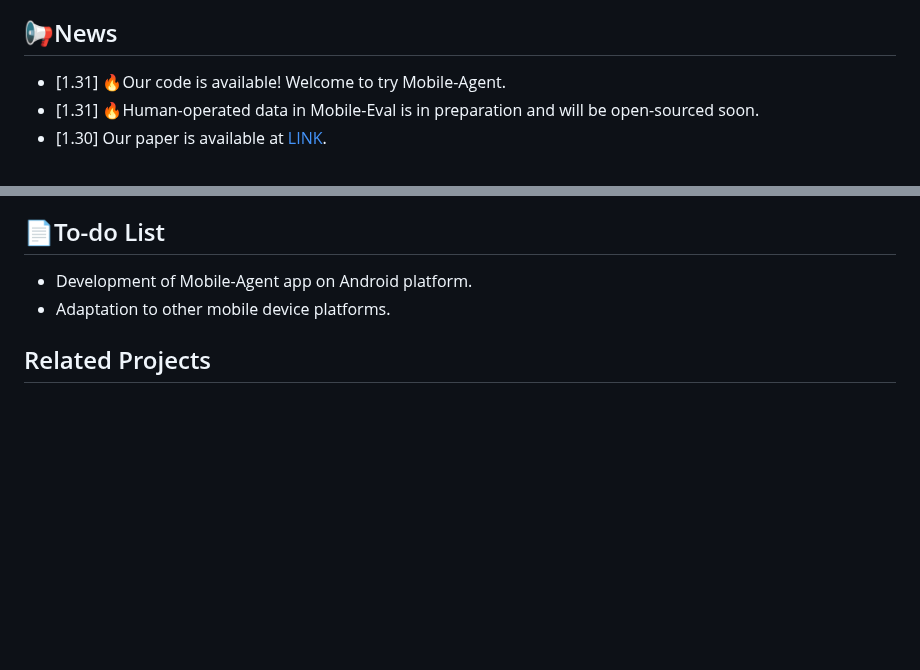
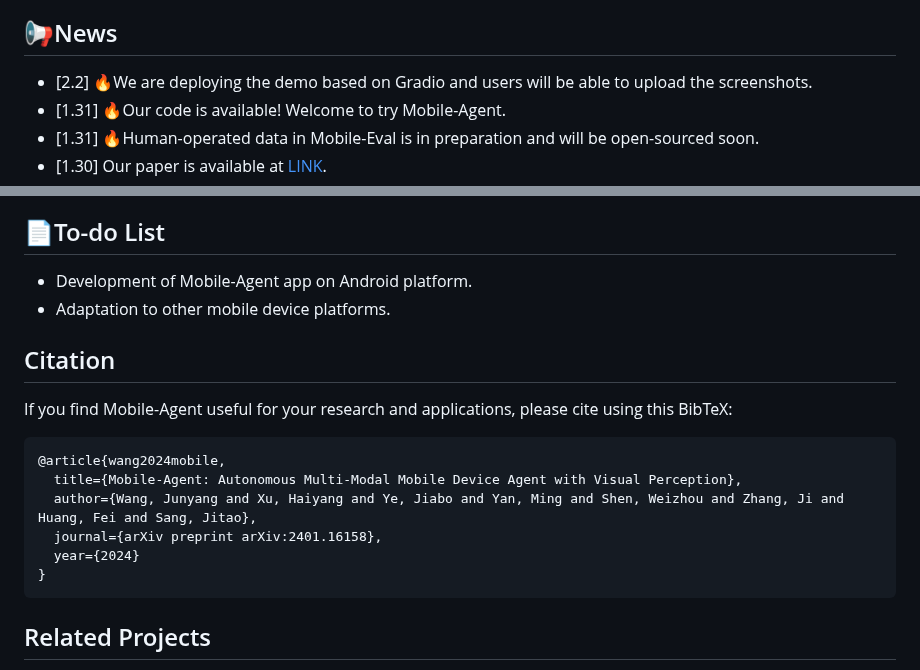
Before and after one commit to X-PLUG/MobileAgent, a Markdown page: README.md, 2 parts joined by grey strips. GitHub-like rendering; blank space fills up the shorter version.

````diff
--- a/README.md
+++ b/README.md
@@ -30,6 +31,7 @@ Weizhou Shen<sup>2</sup>, Ji Zhang<sup>2</sup>, Fei Huang<sup>2</sup>, Jitao San
 * No need for exploration and training, plug and play.
 
 ## 📢News
+*  [2.2] 🔥We are deploying the demo based on Gradio and users will be able to upload the screenshots.
 * [1.31] 🔥Our code is available! Welcome to try Mobile-Agent.
 * [1.31] 🔥Human-operated data in Mobile-Eval is in preparation and will be open-sourced soon.
 * [1.30] Our paper is available at [LINK](https://arxiv.org/abs/2401.16158).
@@ -104,6 +106,18 @@ We evaluated Mobile-Agent on Mobile-Eval. The evaluation results are available a
 * Development of Mobile-Agent app on Android platform.
 * Adaptation to other mobile device platforms.
 
+## Citation
+
+If you find Mobile-Agent useful for your research and applications, please cite using this BibTeX:
+```
+@article{wang2024mobile,
+  title={Mobile-Agent: Autonomous Multi-Modal Mobile Device Agent with Visual Perception},
+  author={Wang, Junyang and Xu, Haiyang and Ye, Jiabo and Yan, Ming and Shen, Weizhou and Zhang, Ji and Huang, Fei and Sang, Jitao},
+  journal={arXiv preprint arXiv:2401.16158},
+  year={2024}
+}
+```
+
 ## Related Projects
 * [GroundingDINO](https://github.com/IDEA-Research/GroundingDINO)
 * [CLIP](https://github.com/openai/CLIP)
````
Also changed, not shown: other parts of README.md (+2 -1 lines).
